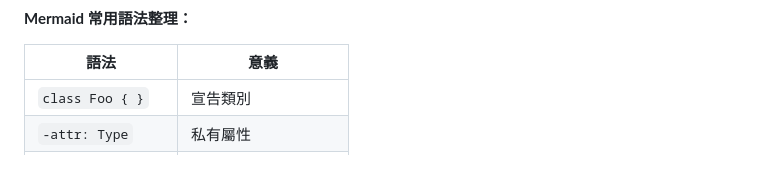
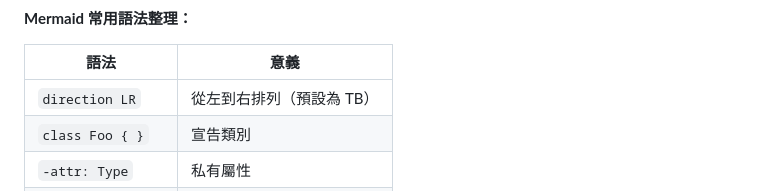
Before and after one commit to nlhsueh/teach_sw_fw, a Markdown page: Part2_Model/ch04_static.md, the part around one of its changes. Rendered like a GitHub page.

Commit message:
docs: add Mermaid diagram direction tips

```diff
--- a/Part2_Model/ch04_static.md
+++ b/Part2_Model/ch04_static.md
@@ -988,6 +998,7 @@ classDiagram
 
 | 語法 | 意義 |
 |------|------|
+| `direction LR` | 從左到右排列（預設為 TB） |
 | `class Foo { }` | 宣告類別 |
 | `-attr: Type` | 私有屬性 |
 | `+method(): Type` | 公開方法 |
```
Also changed, not shown: other parts of Part2_Model/ch04_static.md (+11 -1 lines).
